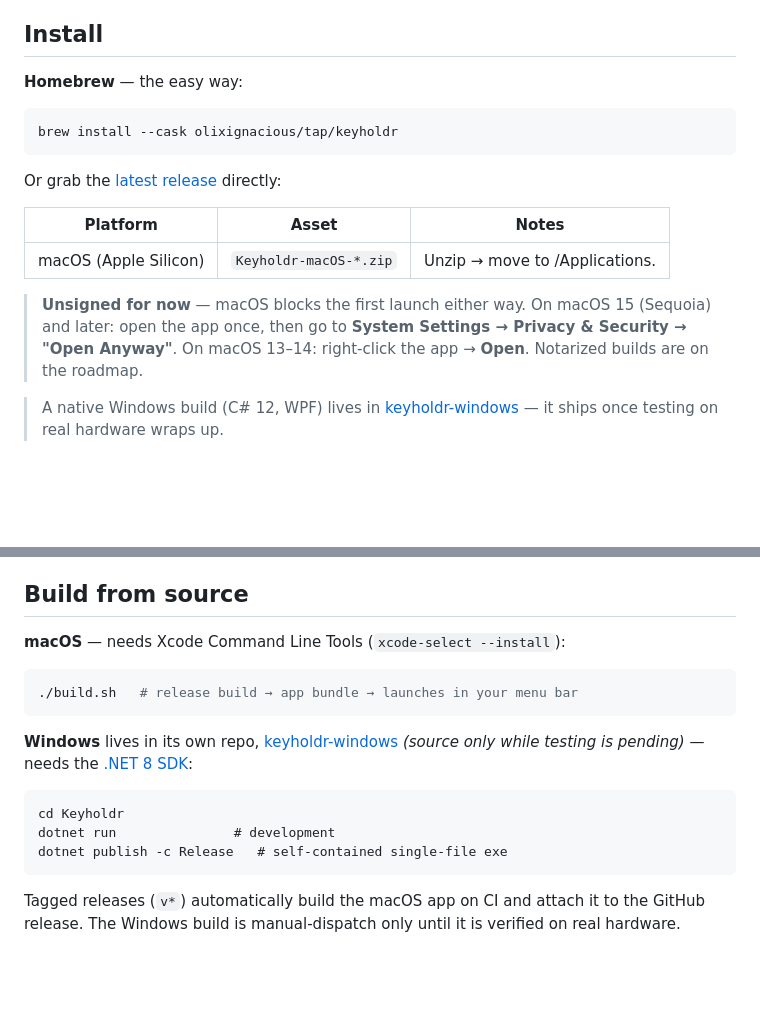
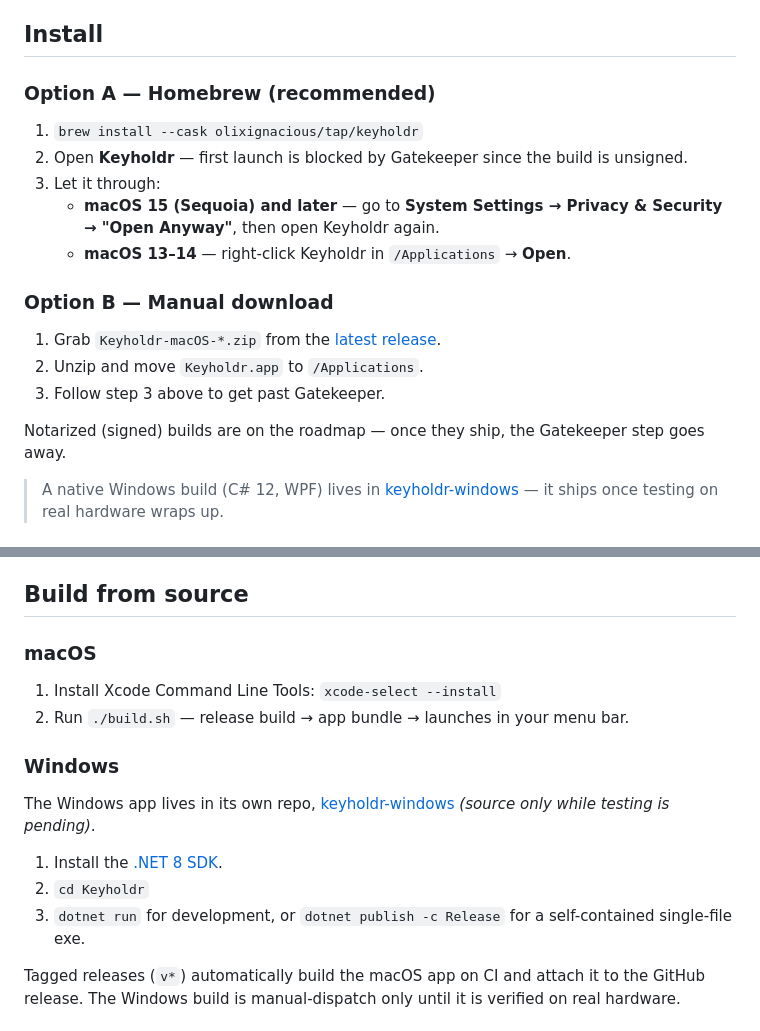
Before and after one commit to OlixIgnacious/keyholdr, a Markdown page: README.md, 2 parts joined by grey strips. Drawn GitHub-style; blank space fills up the shorter version.

Commit message:
Restructure Install and Build from source as numbered steps

````diff
--- a/README.md
+++ b/README.md
@@ -83,22 +83,21 @@ the roadmap.)*
 
 ## Install
 
-**Homebrew** — the easy way:
+### Option A — Homebrew (recommended)
 
-```bash
-brew install --cask olixignacious/tap/keyholdr
-```
+1. `brew install --cask olixignacious/tap/keyholdr`
+2. Open **Keyholdr** — first launch is blocked by Gatekeeper since the build is unsigned.
+3. Let it through:
+   - **macOS 15 (Sequoia) and later** — go to **System Settings → Privacy & Security → "Open Anyway"**, then open Keyholdr again.
+   - **macOS 13–14** — right-click Keyholdr in `/Applications` → **Open**.
 
-Or grab the [latest release](https://github.com/OlixIgnacious/keyholdr/releases/latest) directly:
+### Option B — Manual download
 
-| Platform | Asset | Notes |
-|---|---|---|
-| macOS (Apple Silicon) | `Keyholdr-macOS-*.zip` | Unzip → move to /Applications. |
+1. Grab `Keyholdr-macOS-*.zip` from the [latest release](https://github.com/OlixIgnacious/keyholdr/releases/latest).
+2. Unzip and move `Keyholdr.app` to `/Applications`.
+3. Follow step 3 above to get past Gatekeeper.
 
-> **Unsigned for now** — macOS blocks the first launch either way. On macOS 15
-> (Sequoia) and later: open the app once, then go to **System Settings →
-> Privacy & Security → "Open Anyway"**. On macOS 13–14: right-click the app →
-> **Open**. Notarized builds are on the roadmap.
+Notarized (signed) builds are on the roadmap — once they ship, the Gatekeeper step goes away.
 
 <!-- Windows is hidden until testing on real hardware completes:
 | Windows 10/11 (x64) | `Keyholdr-windows-x64-*.zip` | **Still in testing** — built on CI but not yet verified on real hardware. Self-contained single `.exe`, no .NET install needed. SmartScreen: **More info → Run anyway**. |
@@ -159,22 +158,20 @@ Both disappear once Keyholdr ships signed builds.
 
 ## Build from source
 
-**macOS** — needs Xcode Command Line Tools (`xcode-select --install`):
+### macOS
 
-```bash
-./build.sh   # release build → app bundle → launches in your menu bar
-```
+1. Install Xcode Command Line Tools: `xcode-select --install`
+2. Run `./build.sh` — release build → app bundle → launches in your menu bar.
 
-**Windows** lives in its own repo,
+### Windows
+
+The Windows app lives in its own repo,
 [keyholdr-windows](https://github.com/OlixIgnacious/keyholdr-windows)
-*(source only while testing is pending)* — needs the
-[.NET 8 SDK](https://dotnet.microsoft.com/en-us/download/dotnet/8.0):
+*(source only while testing is pending)*.
 
-```cmd
-cd Keyholdr
-dotnet run               # development
-dotnet publish -c Release   # self-contained single-file exe
-```
+1. Install the [.NET 8 SDK](https://dotnet.microsoft.com/en-us/download/dotnet/8.0).
+2. `cd Keyholdr`
+3. `dotnet run` for development, or `dotnet publish -c Release` for a self-contained single-file exe.
 
 Tagged releases (`v*`) automatically build the macOS app on CI and attach it
 to the GitHub release. The Windows build is manual-dispatch only until it is
````
